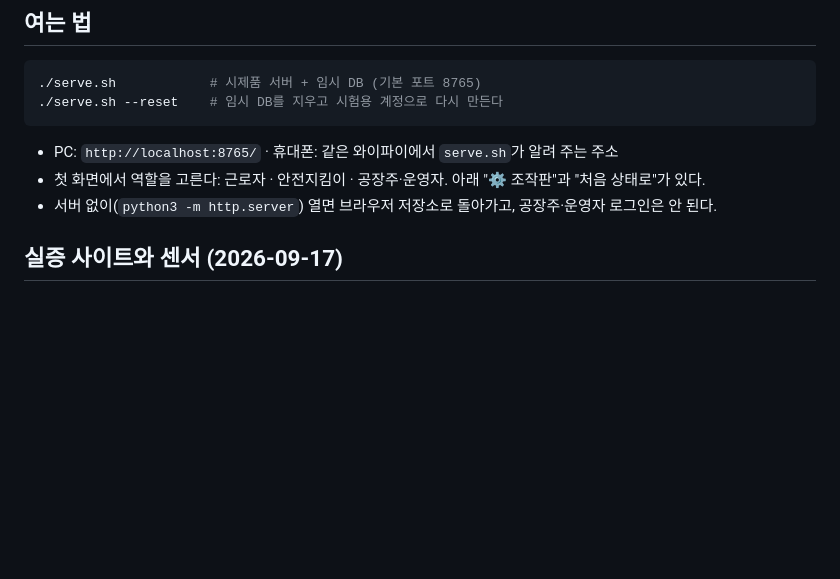
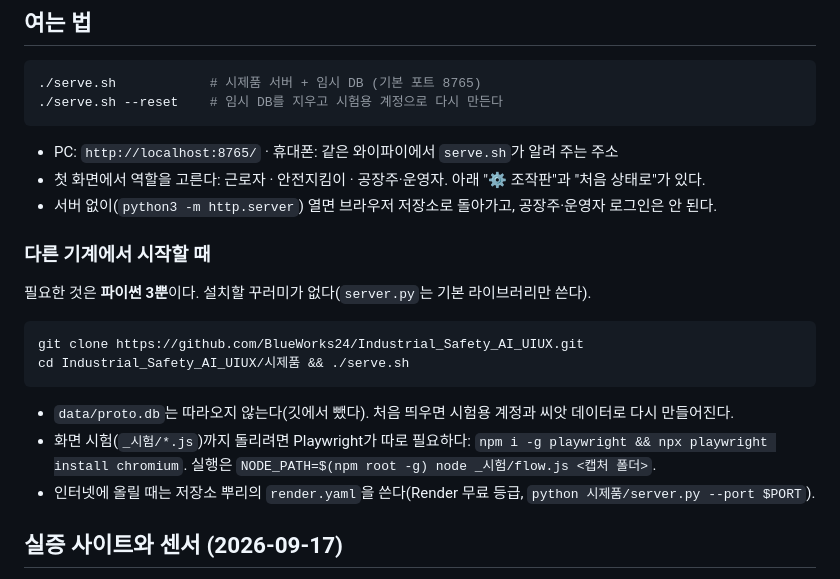
Before and after one commit to BlueWorks24/Industrial_Safety_AI_UIUX, a Markdown page: 시제품/README.md, the part around the change. GitHub-like rendering; blank space fills up the shorter version.

Commit message:
docs: 다른 기계에서 시제품을 띄우는 법을 적는다
Co-Authored-By: Claude Opus 5 (1M context) <noreply@anthropic.com>

````diff
--- a/시제품/README.md
+++ b/시제품/README.md
@@ -14,6 +14,19 @@ UI/UX 연구용 시제품이다. **서버와 실제 데이터는 없다.** 가
 - PC: `http://localhost:8765/` · 휴대폰: 같은 와이파이에서 `serve.sh`가 알려 주는 주소
 - 첫 화면에서 역할을 고른다: 근로자 · 안전지킴이 · 공장주·운영자. 아래 "⚙ 조작판"과 "처음 상태로"가 있다.
 - 서버 없이(`python3 -m http.server`) 열면 브라우저 저장소로 돌아가고, 공장주·운영자 로그인은 안 된다.
+
+### 다른 기계에서 시작할 때
+
+필요한 것은 **파이썬 3뿐**이다. 설치할 꾸러미가 없다(`server.py`는 기본 라이브러리만 쓴다).
+
+```bash
+git clone https://github.com/BlueWorks24/Industrial_Safety_AI_UIUX.git
+cd Industrial_Safety_AI_UIUX/시제품 && ./serve.sh
+```
+
+- `data/proto.db`는 따라오지 않는다(깃에서 뺐다). 처음 띄우면 시험용 계정과 씨앗 데이터로 다시 만들어진다.
+- 화면 시험(`_시험/*.js`)까지 돌리려면 Playwright가 따로 필요하다: `npm i -g playwright && npx playwright install chromium`. 실행은 `NODE_PATH=$(npm root -g) node _시험/flow.js <캡처 폴더>`.
+- 인터넷에 올릴 때는 저장소 뿌리의 `render.yaml`을 쓴다(Render 무료 등급, `python 시제품/server.py --port $PORT`).
 
 ## 실증 사이트와 센서 (2026-09-17)
 
````
